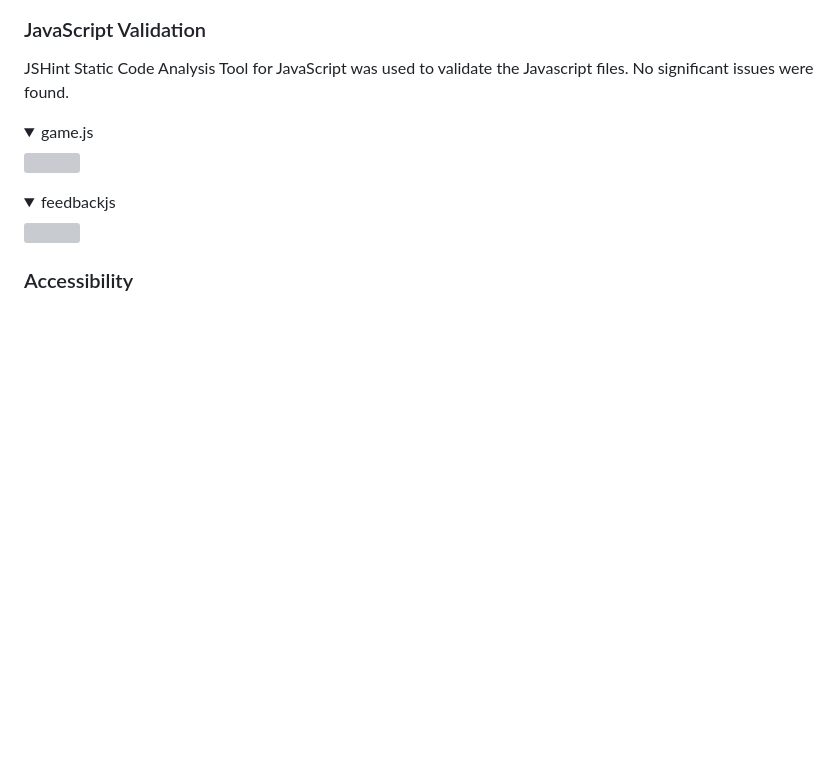
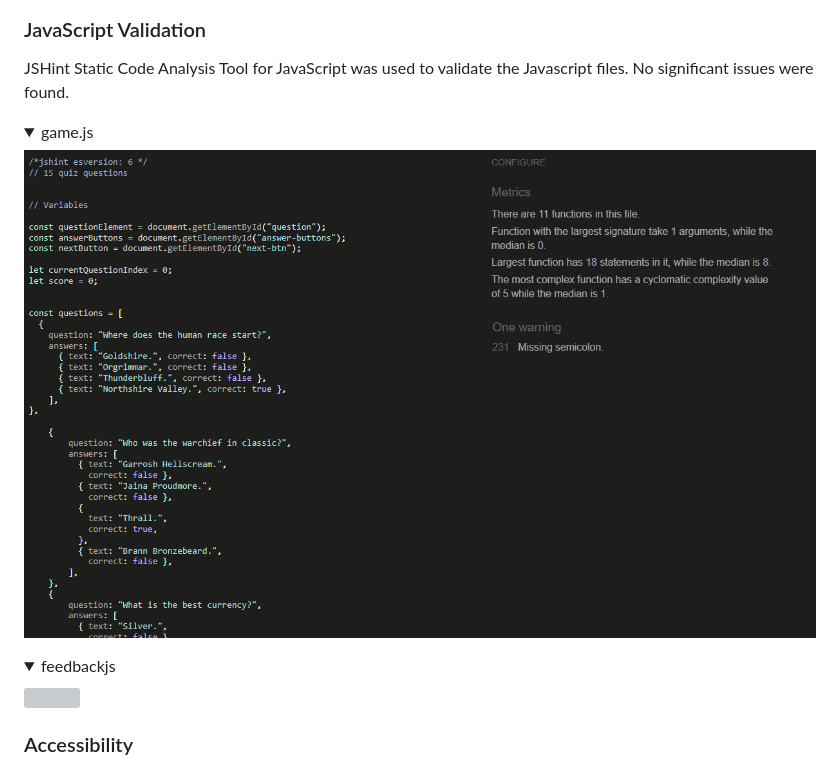
Before and after one commit to DanielE-J/WoW-Quiz, a Markdown page: README.md, the part around the change. Rendered like a GitHub page; pictures changed too: assets/readme_images/javavali.jpg (added); folded sections open; blank space fills up the shorter version; grey boxes are pictures that could not be loaded.

Commit message:
Added new java validation

```diff
--- a/README.md
+++ b/README.md
@@ -202,7 +202,7 @@ The W3C Jigsaw CSS Validation Service was used to validate the CSS of the websit
 ### JavaScript Validation
 JSHint Static Code Analysis Tool for JavaScript was used to validate the Javascript files. No significant issues were found.
 <details><summary>game.js</summary>
-<img src="assets/readme_images/javagame.jpg">
+<img src="assets/readme_images/javavali.jpg">
 </details>
 <details><summary>feedbackjs</summary>
 <img src="assets/readme_images/feebackjava.jpg">
```
